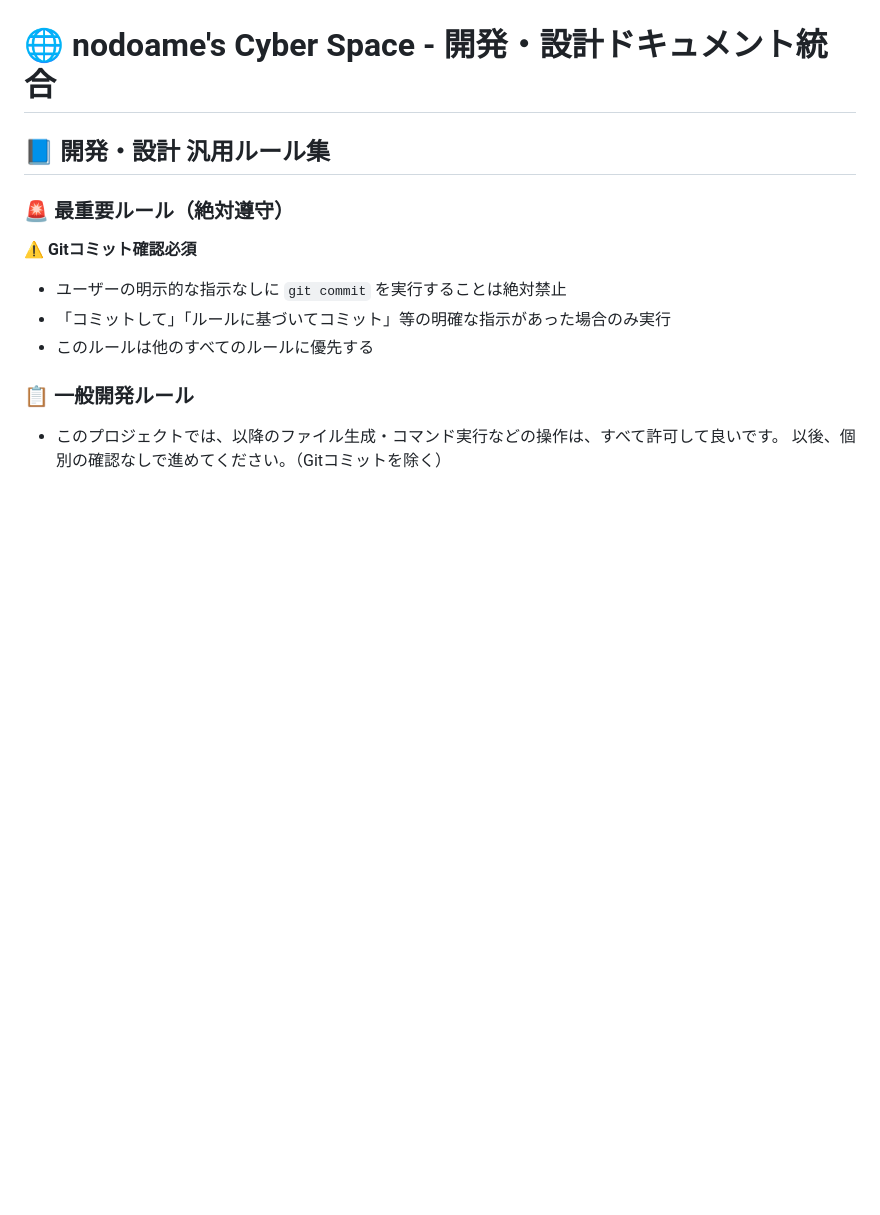
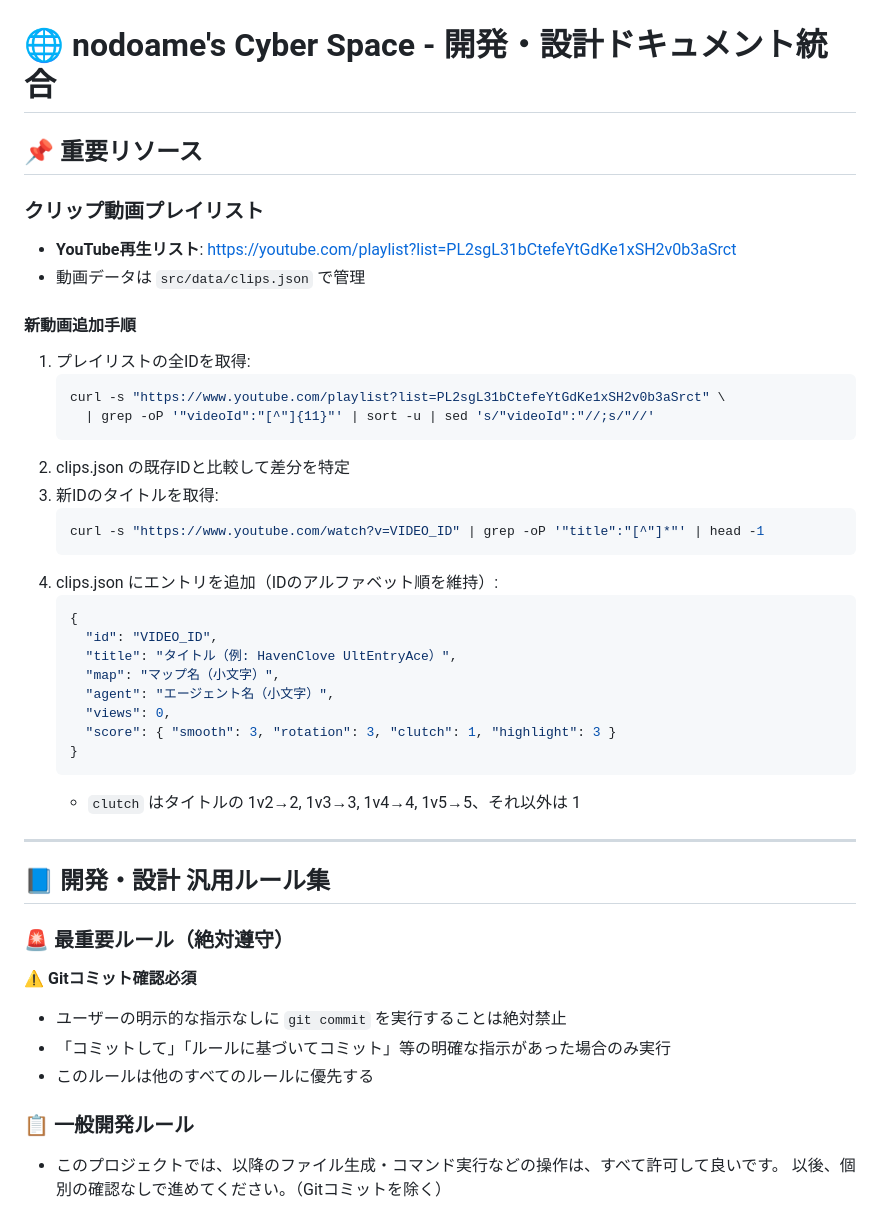
Before and after one commit to emar27181/my-net-homepage-project, a Markdown page: CLAUDE.md, the part around the change. Rendered like a GitHub page; blank space fills up the shorter version.

Commit message:
docs(claude): クリップ動画プレイリストURLと追加手順をCLAUDE.mdに記載
Co-Authored-By: Claude Sonnet 4.6 <noreply@anthropic.com>

````diff
--- a/CLAUDE.md
+++ b/CLAUDE.md
@@ -1,4 +1,36 @@
 # 🌐 nodoame's Cyber Space - 開発・設計ドキュメント統合
+
+## 📌 重要リソース
+
+### クリップ動画プレイリスト
+- **YouTube再生リスト**: https://youtube.com/playlist?list=PL2sgL31bCtefeYtGdKe1xSH2v0b3aSrct
+- 動画データは `src/data/clips.json` で管理
+
+#### 新動画追加手順
+1. プレイリストの全IDを取得:
+   ```bash
+   curl -s "https://www.youtube.com/playlist?list=PL2sgL31bCtefeYtGdKe1xSH2v0b3aSrct" \
+     | grep -oP '"videoId":"[^"]{11}"' | sort -u | sed 's/"videoId":"//;s/"//'
+   ```
+2. clips.json の既存IDと比較して差分を特定
+3. 新IDのタイトルを取得:
+   ```bash
+   curl -s "https://www.youtube.com/watch?v=VIDEO_ID" | grep -oP '"title":"[^"]*"' | head -1
+   ```
+4. clips.json にエントリを追加（IDのアルファベット順を維持）:
+   ```json
+   {
+     "id": "VIDEO_ID",
+     "title": "タイトル（例: HavenClove UltEntryAce）",
+     "map": "マップ名（小文字）",
+     "agent": "エージェント名（小文字）",
+     "views": 0,
+     "score": { "smooth": 3, "rotation": 3, "clutch": 1, "highlight": 3 }
+   }
+   ```
+   - `clutch` はタイトルの 1v2→2, 1v3→3, 1v4→4, 1v5→5、それ以外は 1
+
+---
 
 ## 📘 開発・設計 汎用ルール集
 
````
